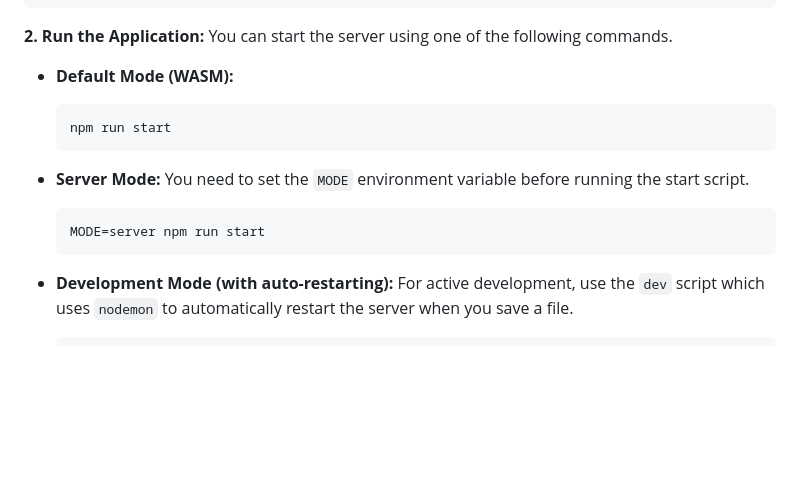
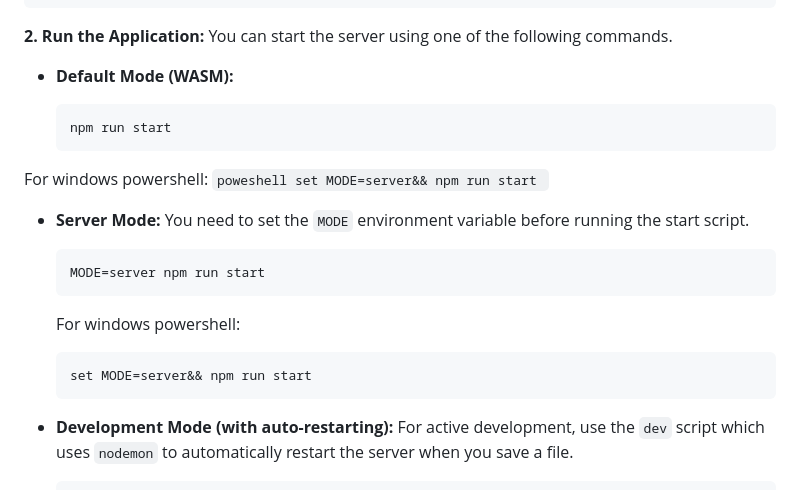
Before and after one commit to sagarrajak245/Real-time-WebRTC-VLM-Multi-Object-Detection, a Markdown page: README.md, the part around the change. Drawn GitHub-style; blank space fills up the shorter version.

````diff
--- a/README.md
+++ b/README.md
@@ -148,11 +148,20 @@ You can start the server using one of the following commands.
     npm run start
     ```
 
+For windows powershell:
+    ```poweshell
+    set MODE=server&& npm run start
+    ```
+
   * **Server Mode:**
     You need to set the `MODE` environment variable before running the start script.
 
     ```bash
     MODE=server npm run start
+    ```
+    For windows powershell:
+    ```poweshell
+    set MODE=server&& npm run start
     ```
 
   * **Development Mode (with auto-restarting):**
````
